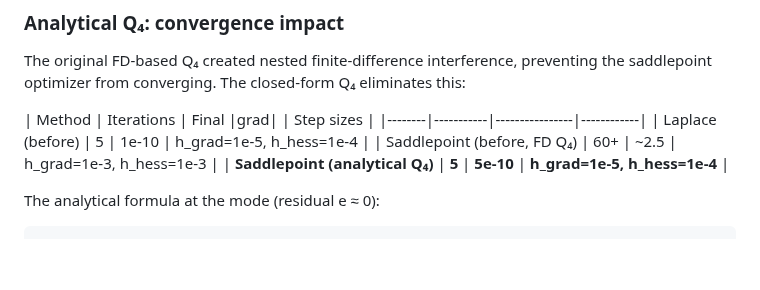
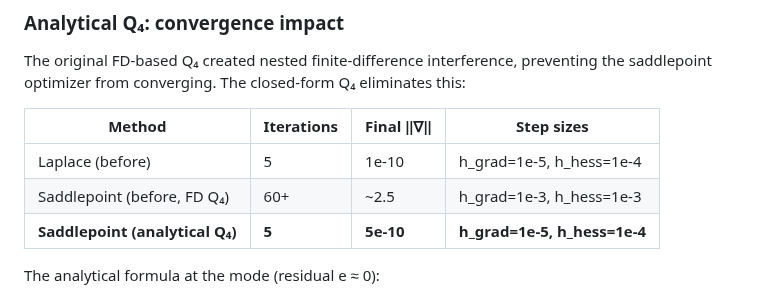
Before and after one commit to fkuehnel/bayesian-slam, a Markdown page: experiments/README.md, the part around the change. Drawn GitHub-style; blank space fills up the shorter version.

Commit message:
Fix broken markdown table in experiments/README.md
The |grad| column header contained unescaped pipe characters,
causing GitHub to misparse the table. Replace with ‖∇‖.

https://claude.ai/code/session_01TGC1kufZxgLPgv5ZygsQfG

```diff
--- a/experiments/README.md
+++ b/experiments/README.md
@@ -146,8 +146,8 @@ cargo run --release --example multicam_experiment
 
 The original FD-based Q₄ created nested finite-difference interference, preventing the saddlepoint optimizer from converging. The closed-form Q₄ eliminates this:
 
-| Method | Iterations | Final |grad| | Step sizes |
-|--------|-----------|----------------|------------|
+| Method | Iterations | Final ‖∇‖ | Step sizes |
+|--------|-----------|------------|------------|
 | Laplace (before) | 5 | 1e-10 | h_grad=1e-5, h_hess=1e-4 |
 | Saddlepoint (before, FD Q₄) | 60+ | ~2.5 | h_grad=1e-3, h_hess=1e-3 |
 | **Saddlepoint (analytical Q₄)** | **5** | **5e-10** | **h_grad=1e-5, h_hess=1e-4** |
```
